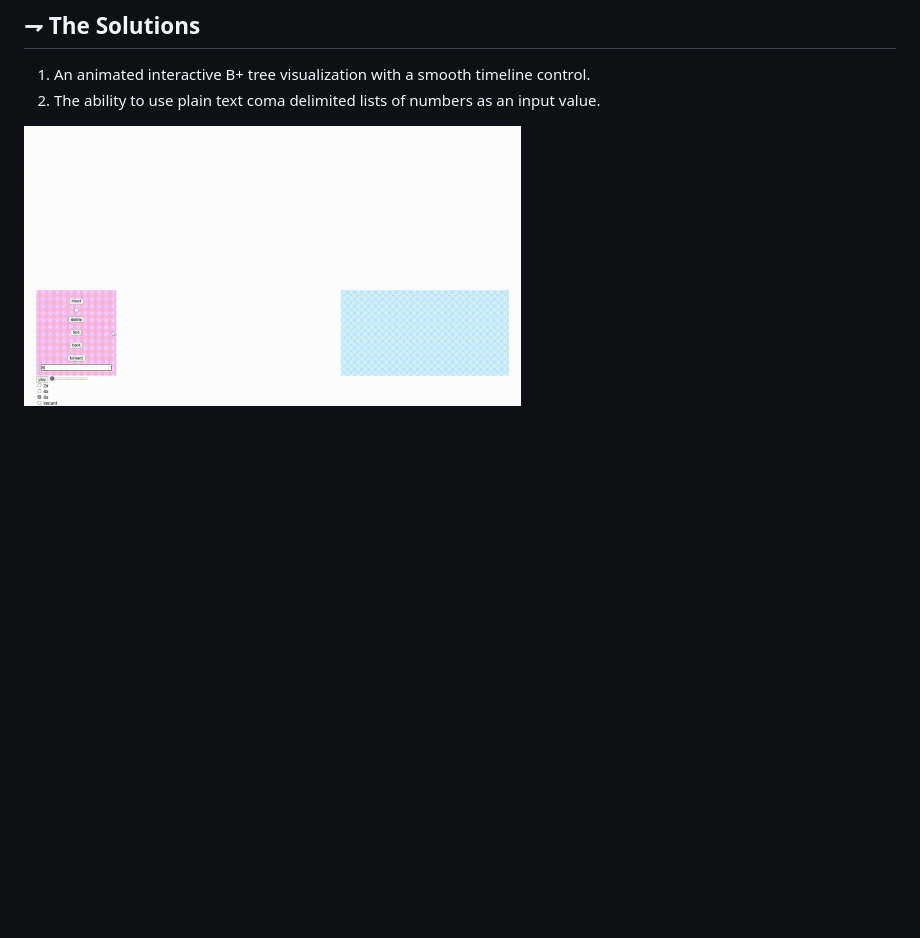
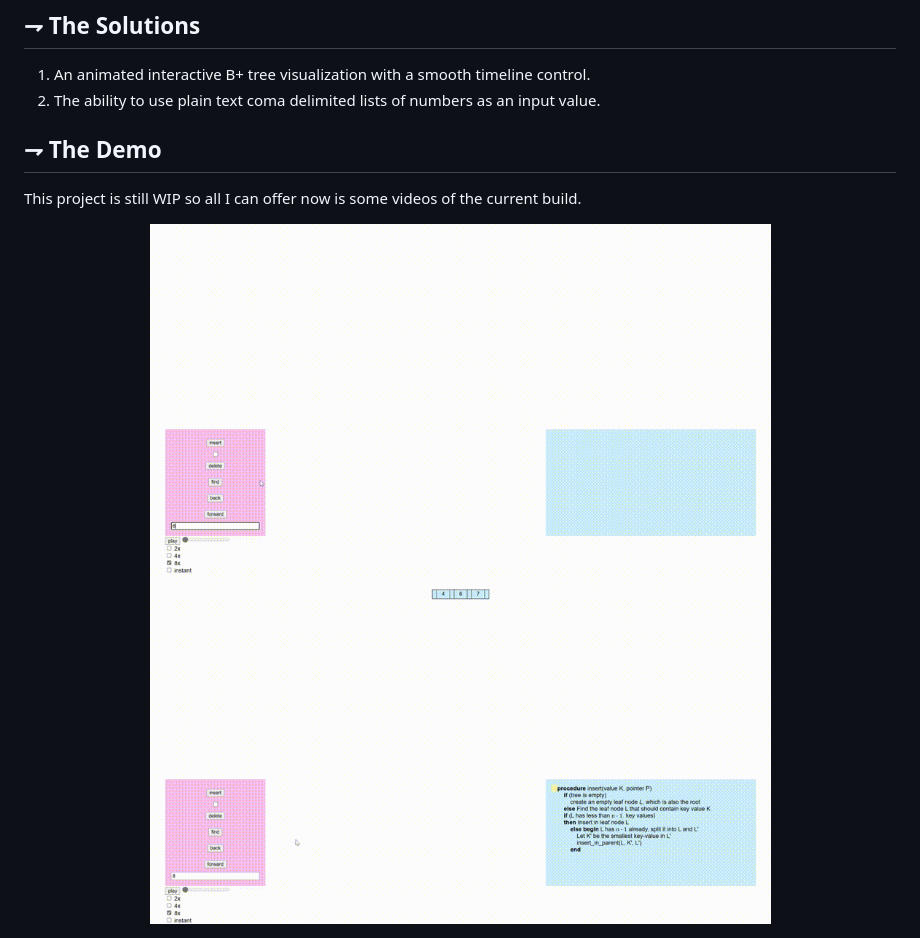
Before and after one commit to TreverHibbs/bplus-tree-vis, a Markdown page: README.md, the part around the change. Rendered like a GitHub page; pictures changed too: assets/secondDemo.gif (added); blank space fills up the shorter version.

Commit message:
add second demo

```diff
--- a/README.md
+++ b/README.md
@@ -19,4 +19,9 @@ share B+ tree examples as easily as you share text over the internet.
 1. An animated interactive B+ tree visualization with a smooth timeline control.
 2. The ability to use plain text coma delimited lists of numbers as an input value.
 
-<img alt="basic demo" height="280" src="/assets/basicDemo.gif" />
+## ⇁ The Demo
+This project is still WIP so all I can offer now is some videos of the current build.
+<div align="center">
+<img alt="basic demo" height="350" src="/assets/basicDemo.gif" />
+<img alt="second demo" height="350" src="/assets/secondDemo.gif" />
+</div>
```
